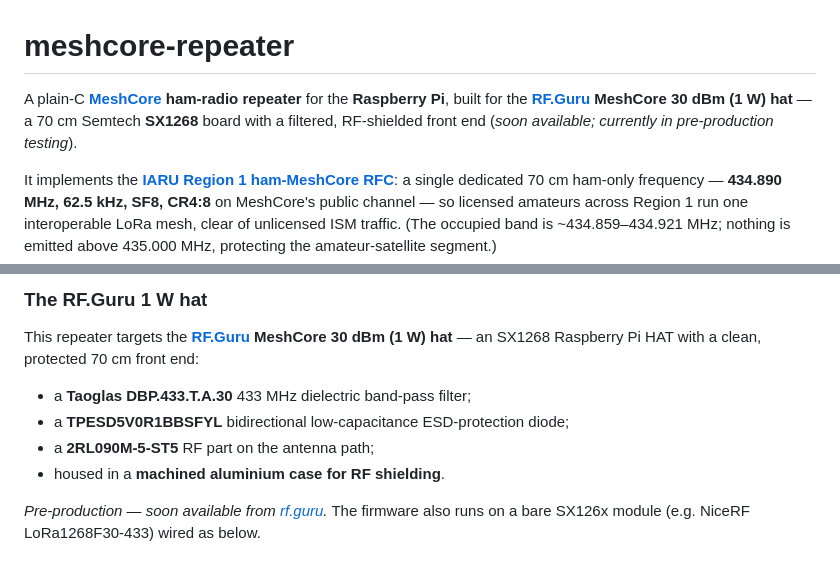
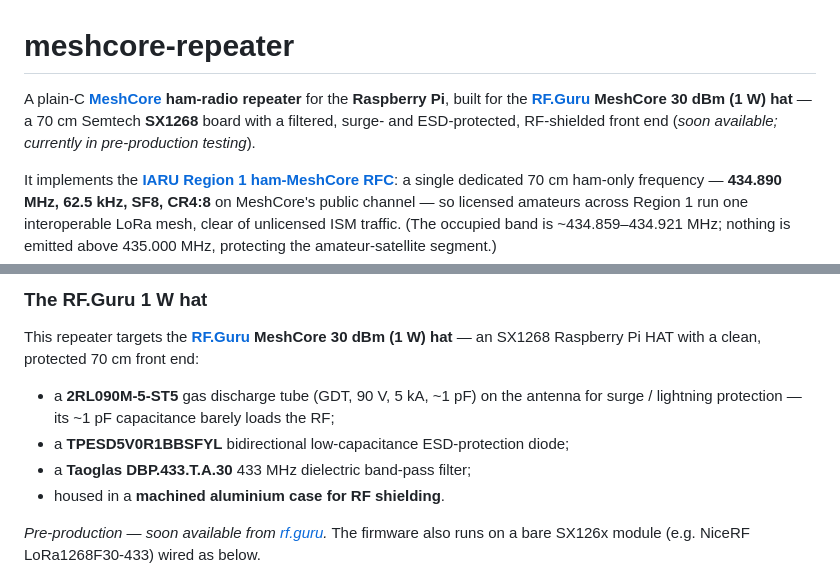
Before and after one commit to Guru-RF/meshcore-repeater, a Markdown page: README.md, 2 parts joined by grey strips. Drawn GitHub-style.

Commit message:
docs: 2RL090M-5-ST5 is a GDT (surge/lightning protection)
Describe the antenna-path 2RL090M-5-ST5 accurately as a gas discharge
tube (90 V, 5 kA, ~1 pF) for surge/lightning protection, order the hat's
front-end components by signal path, and note surge/ESD protection in
the intro.

Co-Authored-By: Claude Opus 4.8 (1M context) <noreply@anthropic.com>

```diff
--- a/README.md
+++ b/README.md
@@ -2,8 +2,9 @@
 
 A plain-C **[MeshCore](https://meshcore.co.uk) ham-radio repeater** for the
 **Raspberry Pi**, built for the **[RF.Guru](https://rf.guru) MeshCore 30 dBm
-(1 W) hat** — a 70 cm Semtech **SX1268** board with a filtered, RF-shielded
-front end (*soon available; currently in pre-production testing*).
+(1 W) hat** — a 70 cm Semtech **SX1268** board with a filtered, surge- and
+ESD-protected, RF-shielded front end (*soon available; currently in
+pre-production testing*).
 
 It implements the **[IARU Region 1 ham-MeshCore RFC](https://github.com/Guru-RF/meshcore-rfc-iaru-r1)**:
 a single dedicated 70 cm ham-only frequency — **434.890 MHz, 62.5 kHz, SF8,
@@ -71,9 +72,10 @@ The forwarding constants match MeshCore (`Mesh.cpp`):
 This repeater targets the **[RF.Guru](https://rf.guru) MeshCore 30 dBm (1 W)
 hat** — an SX1268 Raspberry Pi HAT with a clean, protected 70 cm front end:
 
+- a **2RL090M-5-ST5** gas discharge tube (GDT, 90 V, 5 kA, ~1 pF) on the antenna
+  for surge / lightning protection — its ~1 pF capacitance barely loads the RF;
+- a **TPESD5V0R1BBSFYL** bidirectional low-capacitance ESD-protection diode;
 - a **Taoglas DBP.433.T.A.30** 433 MHz dielectric band-pass filter;
-- a **TPESD5V0R1BBSFYL** bidirectional low-capacitance ESD-protection diode;
-- a **2RL090M-5-ST5** RF part on the antenna path;
 - housed in a **machined aluminium case for RF shielding**.
 
 *Pre-production — soon available from [rf.guru](https://rf.guru).* The firmware
```
